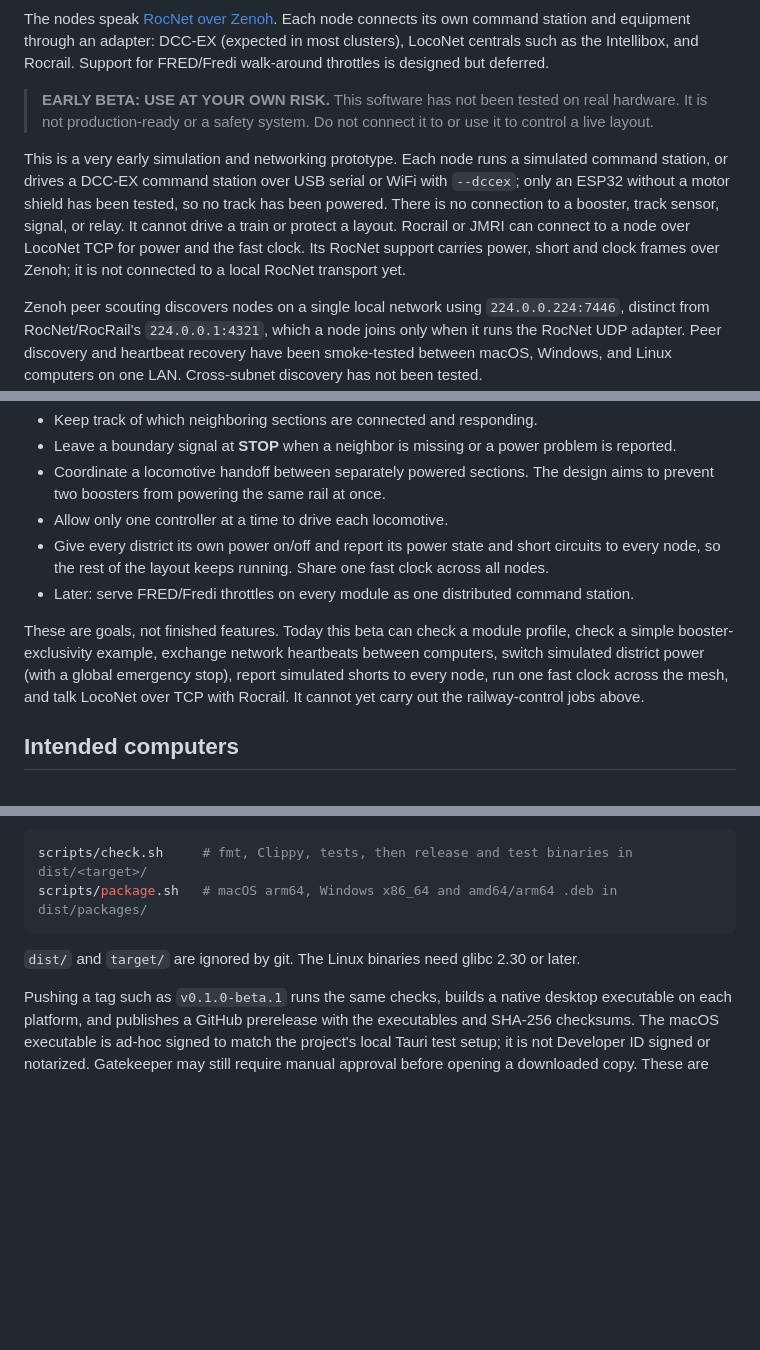
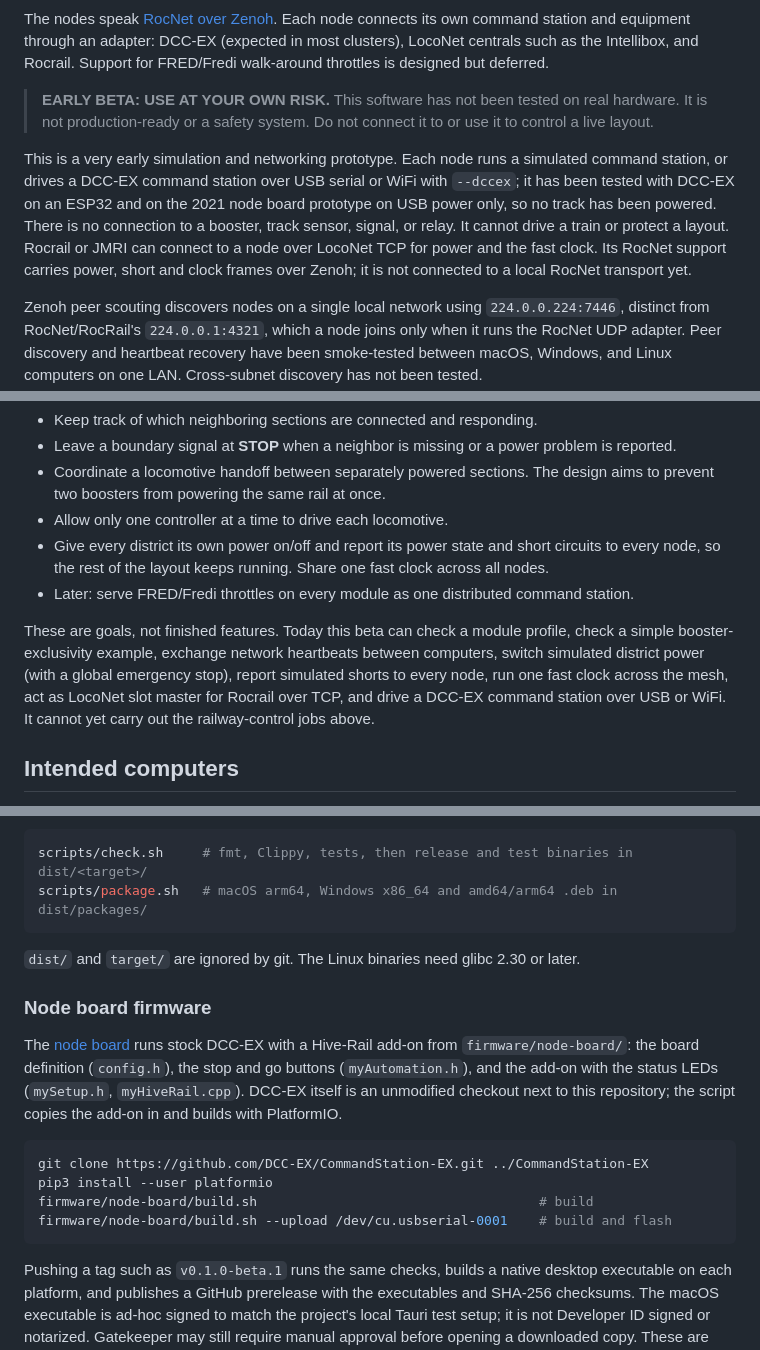
Before and after one commit to CuriousTimo/Hive-Rail, a Markdown page: README.md, 3 parts joined by grey strips. Drawn GitHub-style; blank space fills up the shorter version.

Commit message:
Update the README with the DCC-EX and node board progress
Co-Authored-By: Claude Opus 5.5 <noreply@anthropic.com>

````diff
--- a/README.md
+++ b/README.md
@@ -10,7 +10,7 @@ The nodes speak [RocNet over Zenoh](https://github.com/CuriousTimo/Hive-Rail/wik
 
 > **EARLY BETA: USE AT YOUR OWN RISK.** This software has not been tested on real hardware. It is not production-ready or a safety system. Do not connect it to or use it to control a live layout.
 
-This is a very early simulation and networking prototype. Each node runs a simulated command station, or drives a DCC-EX command station over USB serial or WiFi with `--dccex`; only an ESP32 without a motor shield has been tested, so no track has been powered. There is no connection to a booster, track sensor, signal, or relay. It cannot drive a train or protect a layout. Rocrail or JMRI can connect to a node over LocoNet TCP for power and the fast clock. Its RocNet support carries power, short and clock frames over Zenoh; it is not connected to a local RocNet transport yet.
+This is a very early simulation and networking prototype. Each node runs a simulated command station, or drives a DCC-EX command station over USB serial or WiFi with `--dccex`; it has been tested with DCC-EX on an ESP32 and on the 2021 node board prototype on USB power only, so no track has been powered. There is no connection to a booster, track sensor, signal, or relay. It cannot drive a train or protect a layout. Rocrail or JMRI can connect to a node over LocoNet TCP for power and the fast clock. Its RocNet support carries power, short and clock frames over Zenoh; it is not connected to a local RocNet transport yet.
 
 Zenoh peer scouting discovers nodes on a single local network using `224.0.0.224:7446`, distinct from RocNet/RocRail's `224.0.0.1:4321`, which a node joins only when it runs the RocNet UDP adapter. Peer discovery and heartbeat recovery have been smoke-tested between macOS, Windows, and Linux computers on one LAN. Cross-subnet discovery has not been tested.
 
@@ -25,7 +25,7 @@ Think of each future Hive-Rail node as a small signal box for one part of a modu
 - Give every district its own power on/off and report its power state and short circuits to every node, so the rest of the layout keeps running. Share one fast clock across all nodes.
 - Later: serve FRED/Fredi throttles on every module as one distributed command station.
 
-These are goals, not finished features. Today this beta can check a module profile, check a simple booster-exclusivity example, exchange network heartbeats between computers, switch simulated district power (with a global emergency stop), report simulated shorts to every node, run one fast clock across the mesh, and talk LocoNet over TCP with Rocrail. It cannot yet carry out the railway-control jobs above.
+These are goals, not finished features. Today this beta can check a module profile, check a simple booster-exclusivity example, exchange network heartbeats between computers, switch simulated district power (with a global emergency stop), report simulated shorts to every node, run one fast clock across the mesh, act as LocoNet slot master for Rocrail over TCP, and drive a DCC-EX command station over USB or WiFi. It cannot yet carry out the railway-control jobs above.
 
 ## Intended computers
 
@@ -123,6 +123,17 @@ scripts/package.sh   # macOS arm64, Windows x86_64 and amd64/arm64 .deb in dist/
 ```
 
 `dist/` and `target/` are ignored by git. The Linux binaries need glibc 2.30 or later.
+
+### Node board firmware
+
+The [node board](https://github.com/CuriousTimo/Hive-Rail/wiki/Hive-Rail-Node-Board) runs stock DCC-EX with a Hive-Rail add-on from `firmware/node-board/`: the board definition (`config.h`), the stop and go buttons (`myAutomation.h`), and the add-on with the status LEDs (`mySetup.h`, `myHiveRail.cpp`). DCC-EX itself is an unmodified checkout next to this repository; the script copies the add-on in and builds with PlatformIO.
+
+```sh
+git clone https://github.com/DCC-EX/CommandStation-EX.git ../CommandStation-EX
+pip3 install --user platformio
+firmware/node-board/build.sh                                    # build
+firmware/node-board/build.sh --upload /dev/cu.usbserial-0001    # build and flash
+```
 
 Pushing a tag such as `v0.1.0-beta.1` runs the same checks, builds a native desktop executable on each platform, and publishes a GitHub prerelease with the executables and SHA-256 checksums. The macOS executable is ad-hoc signed to match the project's local Tauri test setup; it is not Developer ID signed or notarized. Gatekeeper may still require manual approval before opening a downloaded copy. These are simulation-only early-beta builds, not hardware-ready software.
 
````
Also changed, not shown: other parts of README.md (+2 -2 lines).
